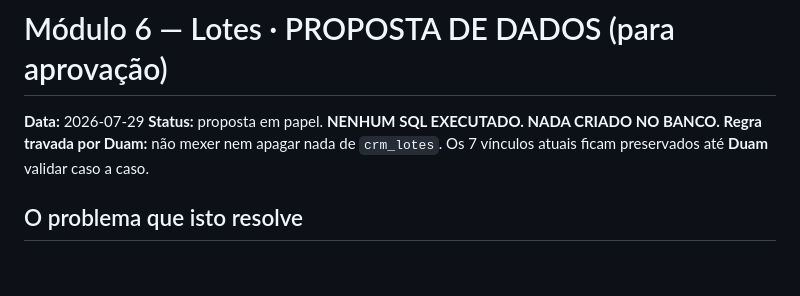
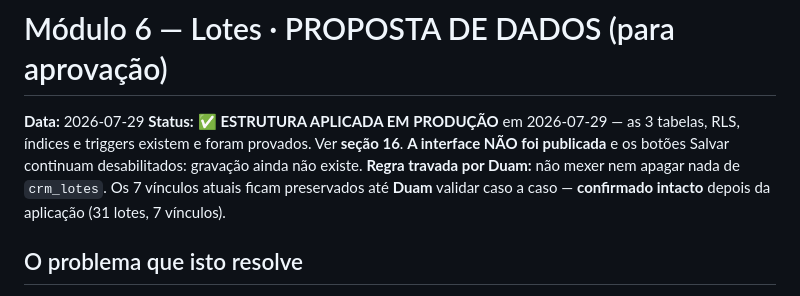
Before and after one commit to Duamrt/edr-crm, a Markdown page: docs/redesign/07-LOTES-PROPOSTA-DADOS.md, the part around the change. Drawn GitHub-style; blank space fills up the shorter version.

Commit message:
docs(lotes): corrige cabecalho — estrutura ja esta em producao
O topo do documento ainda dizia "proposta em papel. NENHUM SQL EXECUTADO. NADA
CRIADO NO BANCO", o que contradizia a secao 16 recem-adicionada.

Agora: estrutura APLICADA em producao (3 tabelas, RLS, indices, triggers,
provados), interface NAO publicada, botoes Salvar ainda desabilitados.
Registrado tambem que crm_lotes e os 7 vinculos foram confirmados intactos
depois da aplicacao.

Somente documentacao.

Co-Authored-By: Claude Opus 5 <noreply@anthropic.com>

```diff
--- a/docs/redesign/07-LOTES-PROPOSTA-DADOS.md
+++ b/docs/redesign/07-LOTES-PROPOSTA-DADOS.md
@@ -1,9 +1,13 @@
 # Módulo 6 — Lotes · PROPOSTA DE DADOS (para aprovação)
 
 **Data:** 2026-07-29
-**Status:** proposta em papel. **NENHUM SQL EXECUTADO. NADA CRIADO NO BANCO.**
+**Status:** ✅ **ESTRUTURA APLICADA EM PRODUÇÃO** em 2026-07-29 — as 3 tabelas, RLS,
+índices e triggers existem e foram provados. Ver **seção 16**.
+**A interface NÃO foi publicada** e os botões Salvar continuam desabilitados: gravação
+ainda não existe.
 **Regra travada por Duam:** não mexer nem apagar nada de `crm_lotes`. Os 7 vínculos
-atuais ficam preservados até **Duam** validar caso a caso.
+atuais ficam preservados até **Duam** validar caso a caso — **confirmado intacto** depois
+da aplicação (31 lotes, 7 vínculos).
 
 ## O problema que isto resolve
 A tela Lotes mostra planta, quadras e "disponíveis" de um terreno que não existe mais.
```
